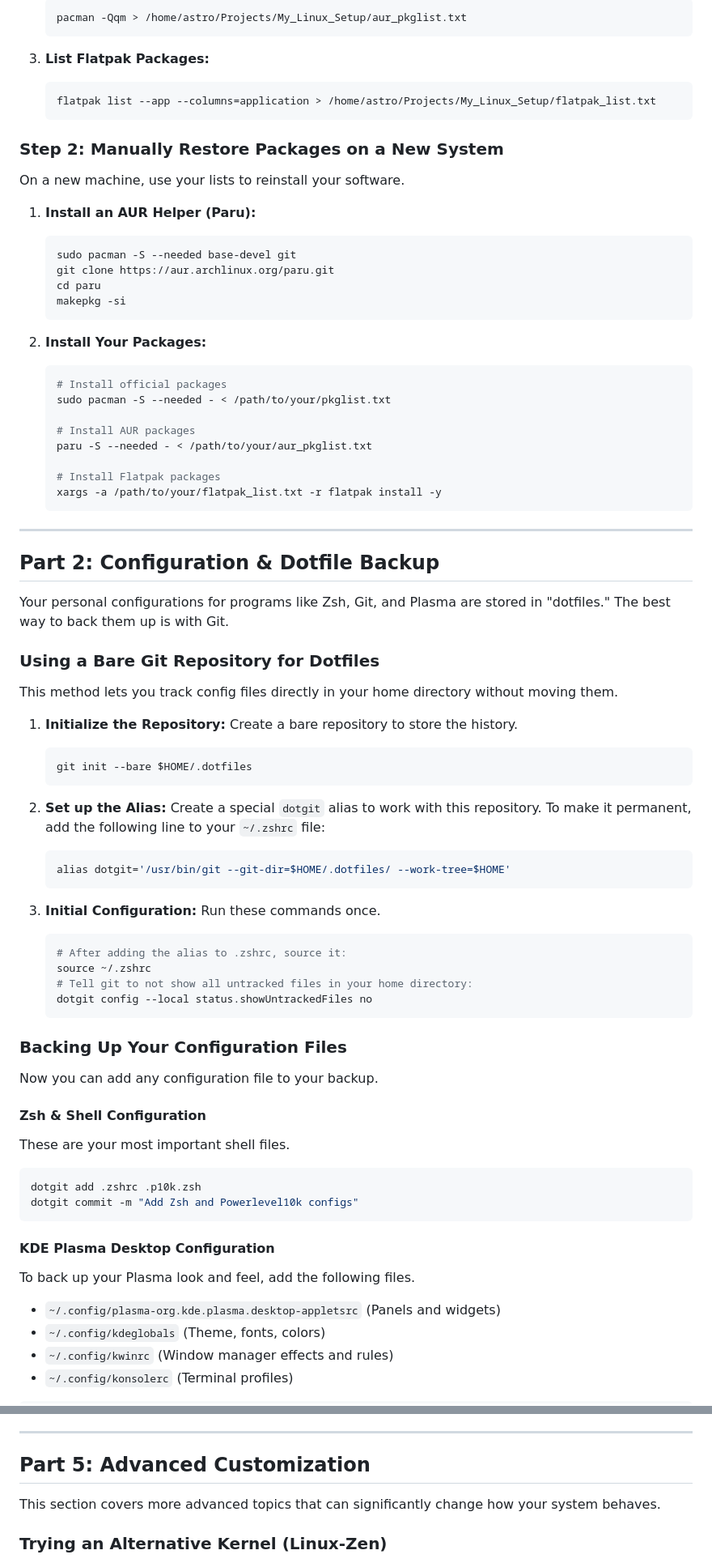
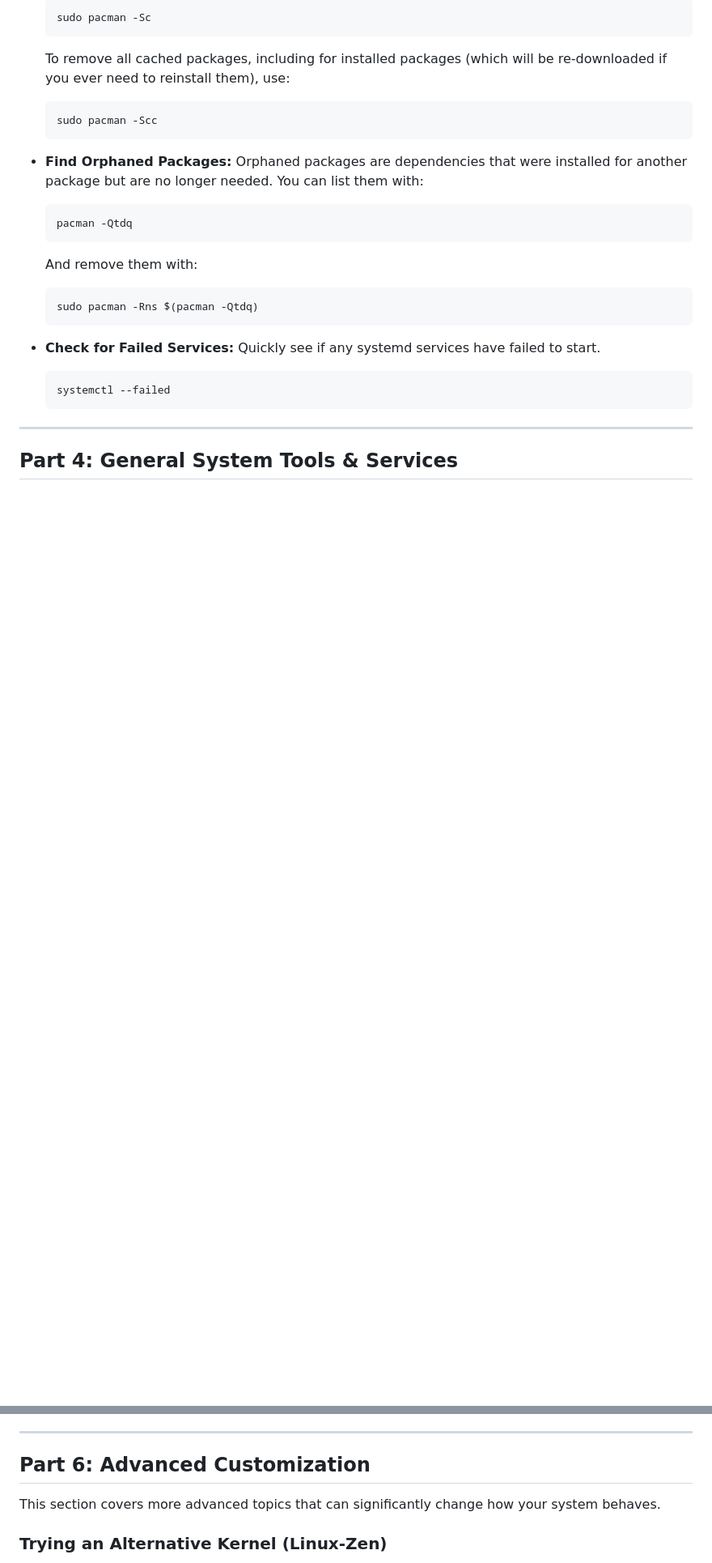
Before and after one commit to Astro-CLI/Into-the-Distro-Verse, a Markdown page: README.md, 2 parts joined by grey strips. Shown: that part at 81% size. Rendered like a GitHub page; blank space fills up the shorter version.

Commit message:
docs: Improve READMEs and add extra tips

````diff
--- a/README.md
+++ b/README.md
@@ -27,83 +74,28 @@ These commands read your system's package databases and create text files. They
     ```bash
-    pacman -Qqm > /home/astro/Projects/My_Linux_Setup/aur_pkglist.txt
+    sudo pacman -Sc
+    ```
+    To remove all cached packages, including for installed packages (which will be re-downloaded if you ever need to reinstall them), use:
+    ```bash
+    sudo pacman -Scc
     ```
 
-3.  **List Flatpak Packages:**
+-   **Find Orphaned Packages:**
+    Orphaned packages are dependencies that were installed for another package but are no longer needed. You can list them with:
     ```bash
-    flatpak list --app --columns=application > /home/astro/Projects/My_Linux_Setup/flatpak_list.txt
+    pacman -Qtdq
+    ```
+    And remove them with:
+    ```bash
+    sudo pacman -Rns $(pacman -Qtdq)
     ```
 
-### Step 2: Manually Restore Packages on a New System
-
-On a new machine, use your lists to reinstall your software.
-
-1.  **Install an AUR Helper (Paru):**
+-   **Check for Failed Services:**
+    Quickly see if any systemd services have failed to start.
     ```bash
-    sudo pacman -S --needed base-devel git
-    git clone https://aur.archlinux.org/paru.git
-    cd paru
-    makepkg -si
-    ```
-
-2.  **Install Your Packages:**
-    ```bash
-    # Install official packages
-    sudo pacman -S --needed - < /path/to/your/pkglist.txt
-
-    # Install AUR packages
-    paru -S --needed - < /path/to/your/aur_pkglist.txt
-
-    # Install Flatpak packages
-    xargs -a /path/to/your/flatpak_list.txt -r flatpak install -y
+    systemctl --failed
     ```
 
 ---
 
-## Part 2: Configuration & Dotfile Backup
+## Part 4: General System Tools & Services
 
-Your personal configurations for programs like Zsh, Git, and Plasma are stored in "dotfiles." The best way to back them up is with Git.
-
-### Using a Bare Git Repository for Dotfiles
-
-This method lets you track config files directly in your home directory without moving them.
-
-1.  **Initialize the Repository:** Create a bare repository to store the history.
-    ```bash
-    git init --bare $HOME/.dotfiles
-    ```
-
-2.  **Set up the Alias:** Create a special `dotgit` alias to work with this repository. To make it permanent, add the following line to your `~/.zshrc` file:
-    ```bash
-    alias dotgit='/usr/bin/git --git-dir=$HOME/.dotfiles/ --work-tree=$HOME'
-    ```
-
-3.  **Initial Configuration:** Run these commands once.
-    ```bash
-    # After adding the alias to .zshrc, source it:
-    source ~/.zshrc
-    # Tell git to not show all untracked files in your home directory:
-    dotgit config --local status.showUntrackedFiles no
-    ```
-
-### Backing Up Your Configuration Files
-
-Now you can add any configuration file to your backup.
-
-#### Zsh & Shell Configuration
-
-These are your most important shell files.
-
-```bash
-dotgit add .zshrc .p10k.zsh
-dotgit commit -m "Add Zsh and Powerlevel10k configs"
-```
-
-#### KDE Plasma Desktop Configuration
-
-To back up your Plasma look and feel, add the following files.
-
--   `~/.config/plasma-org.kde.plasma.desktop-appletsrc` (Panels and widgets)
--   `~/.config/kdeglobals` (Theme, fonts, colors)
--   `~/.config/kwinrc` (Window manager effects and rules)
--   `~/.config/konsolerc` (Terminal profiles)
-
@@ -193,7 +166,7 @@ bootctl status
 
 ---
 
-## Part 5: Advanced Customization
+## Part 6: Advanced Customization
 
 This section covers more advanced topics that can significantly change how your system behaves.
 
````
Also changed, not shown: other parts of README.md (+64 -36 lines), packages/README.md (added, +56 -0 lines).
